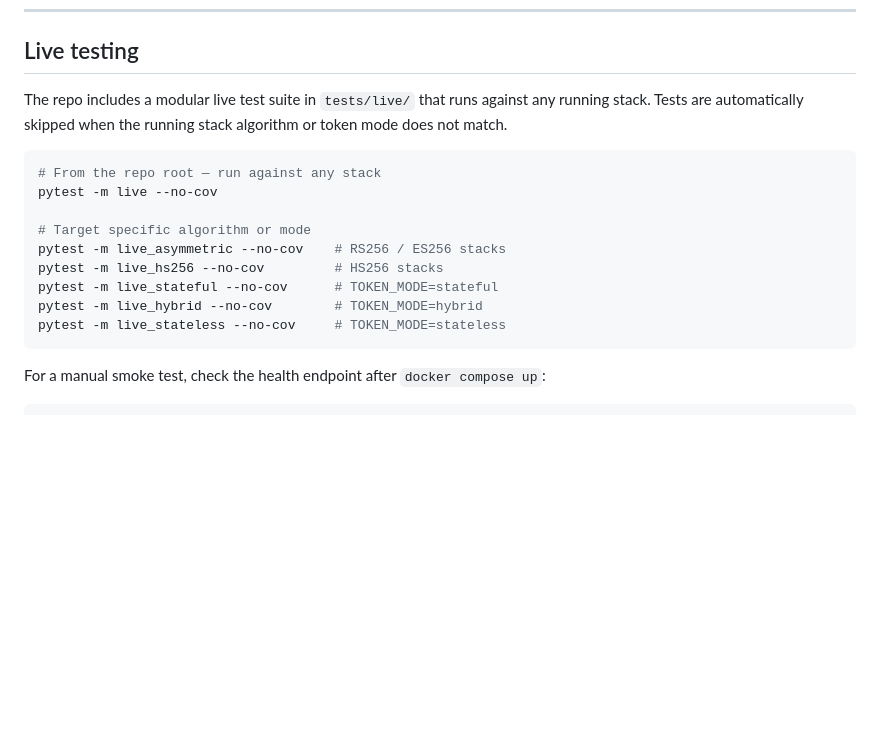
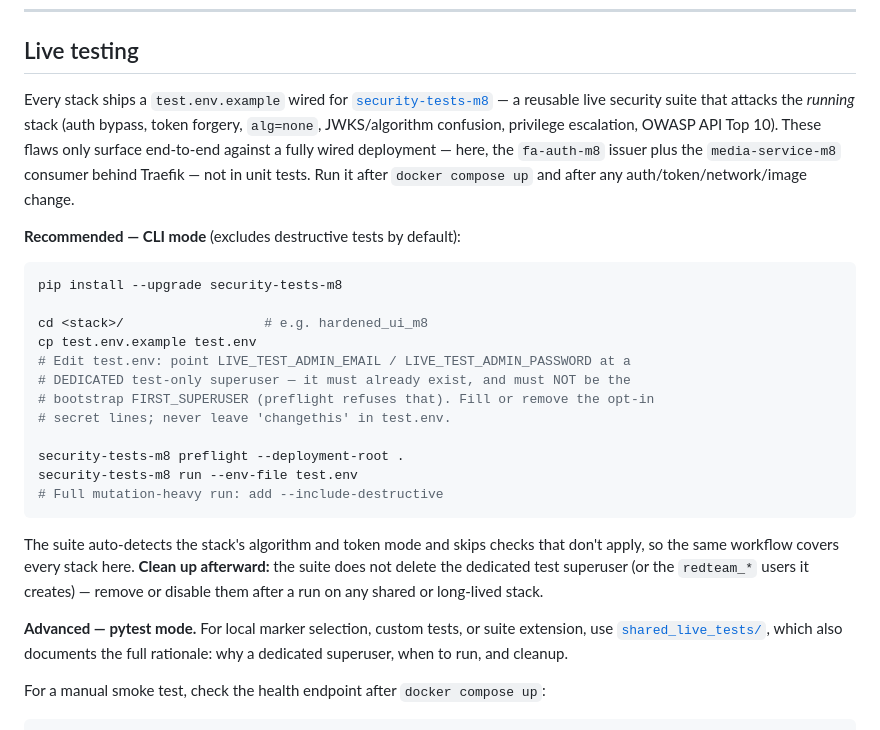
Before and after one commit to mano8/fa-ui-m8, a Markdown page: docker_compose/README.md, the part around the change. Drawn GitHub-style; blank space fills up the shorter version.

````diff
--- a/docker_compose/README.md
+++ b/docker_compose/README.md
@@ -208,19 +208,28 @@ Port `9000` is the one you'll use most in development — all API requests go th
 
 ## Live testing
 
-The repo includes a modular live test suite in `tests/live/` that runs against any running stack. Tests are automatically skipped when the running stack algorithm or token mode does not match.
+Every stack ships a `test.env.example` wired for [`security-tests-m8`](https://github.com/mano8/security-tests-m8) — a reusable live security suite that attacks the *running* stack (auth bypass, token forgery, `alg=none`, JWKS/algorithm confusion, privilege escalation, OWASP API Top 10). These flaws only surface end-to-end against a fully wired deployment — here, the `fa-auth-m8` issuer plus the `media-service-m8` consumer behind Traefik — not in unit tests. Run it after `docker compose up` and after any auth/token/network/image change.
+
+**Recommended — CLI mode** (excludes destructive tests by default):
 
 ```sh
-# From the repo root — run against any stack
-pytest -m live --no-cov
+pip install --upgrade security-tests-m8
 
-# Target specific algorithm or mode
-pytest -m live_asymmetric --no-cov    # RS256 / ES256 stacks
-pytest -m live_hs256 --no-cov         # HS256 stacks
-pytest -m live_stateful --no-cov      # TOKEN_MODE=stateful
-pytest -m live_hybrid --no-cov        # TOKEN_MODE=hybrid
-pytest -m live_stateless --no-cov     # TOKEN_MODE=stateless
+cd <stack>/                  # e.g. hardened_ui_m8
+cp test.env.example test.env
+# Edit test.env: point LIVE_TEST_ADMIN_EMAIL / LIVE_TEST_ADMIN_PASSWORD at a
+# DEDICATED test-only superuser — it must already exist, and must NOT be the
+# bootstrap FIRST_SUPERUSER (preflight refuses that). Fill or remove the opt-in
+# secret lines; never leave 'changethis' in test.env.
+
+security-tests-m8 preflight --deployment-root .
+security-tests-m8 run --env-file test.env
+# Full mutation-heavy run: add --include-destructive
 ```
+
+The suite auto-detects the stack's algorithm and token mode and skips checks that don't apply, so the same workflow covers every stack here. **Clean up afterward:** the suite does not delete the dedicated test superuser (or the `redteam_*` users it creates) — remove or disable them after a run on any shared or long-lived stack.
+
+**Advanced — pytest mode.** For local marker selection, custom tests, or suite extension, use [`shared_live_tests/`](shared_live_tests/), which also documents the full rationale: why a dedicated superuser, when to run, and cleanup.
 
 For a manual smoke test, check the health endpoint after `docker compose up`:
 
````
Also changed, not shown: docker_compose/shared_live_tests/README.md (+37 -2 lines).
